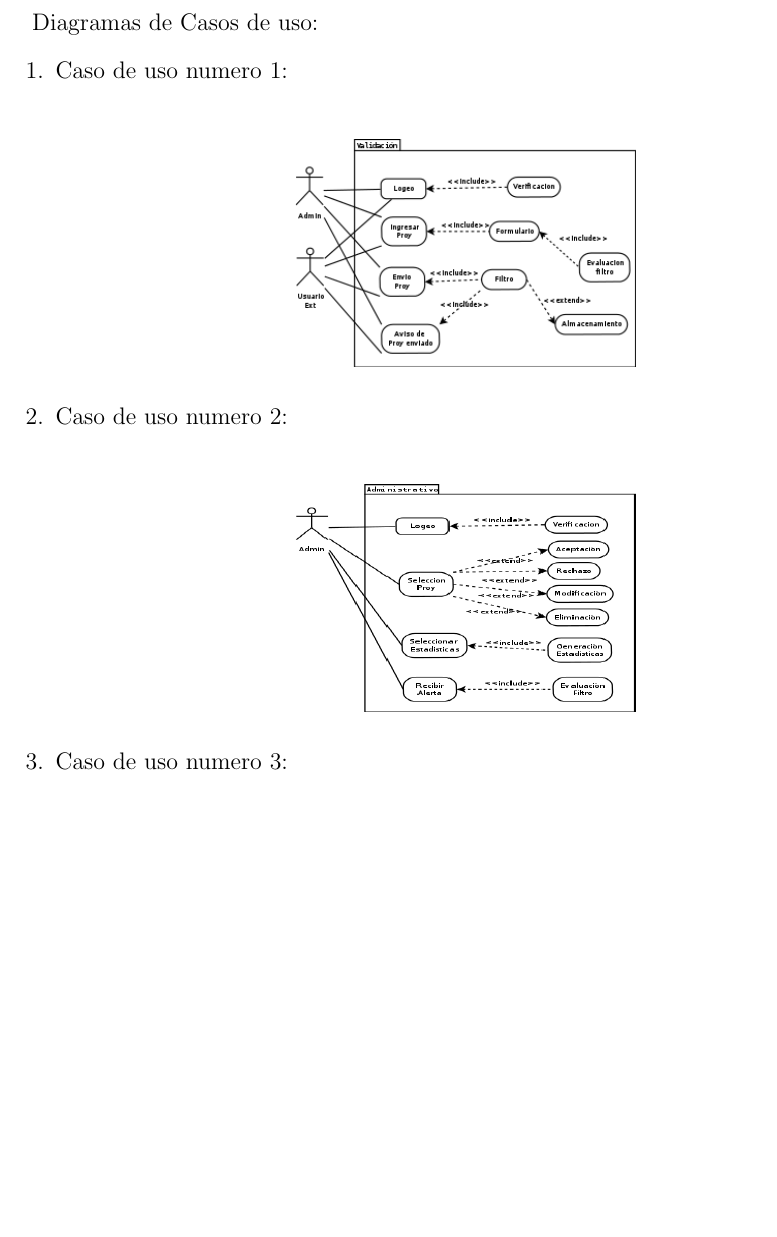
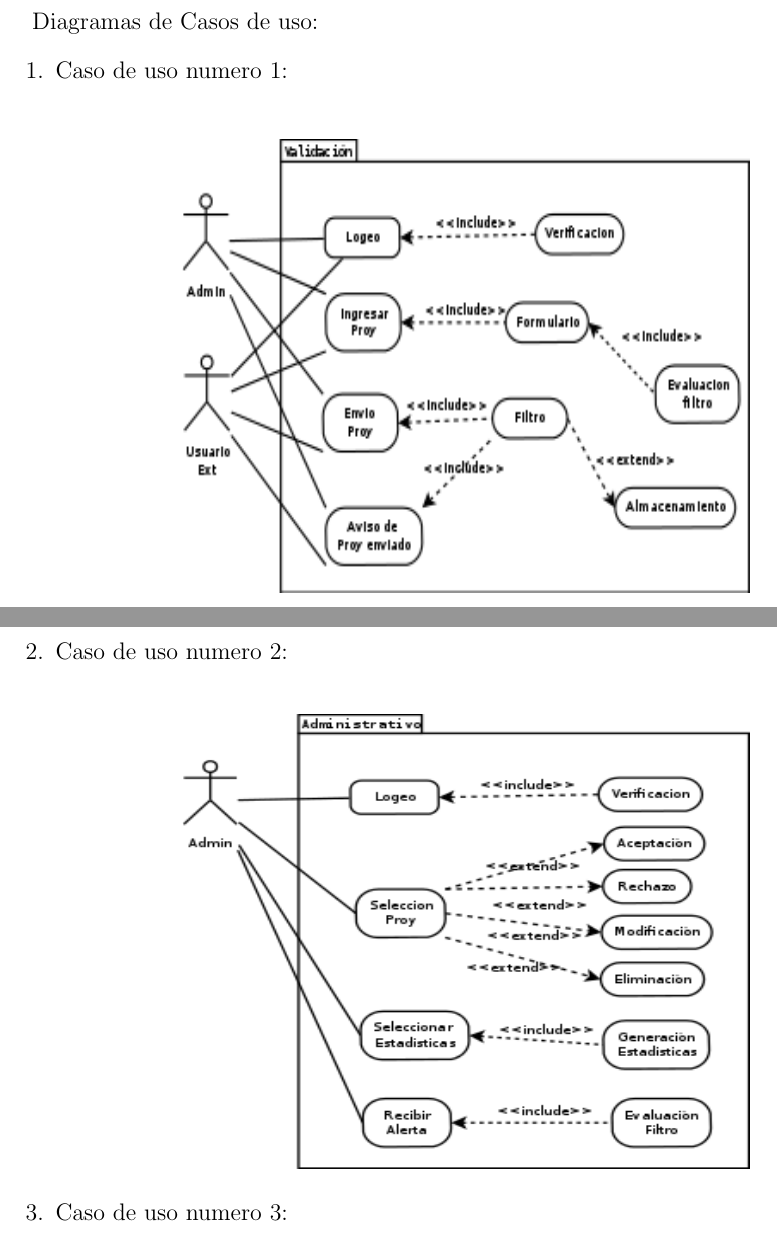
Before and after one commit to carealejo/Documentaci-Ingesoft, a LaTeX document (DocumentacionTotal/doc.tex): part of page 14 of 22 before the commit and two parts of pages 14 and 15 of 23 after it, the two joined at a grey line, cut so that both start at the same text, the shorter picture padded with empty space. Compiled offline with pdfLaTeX.

Commit message:
Modificacion estetica

```diff
--- a/DocumentacionTotal/doc.tex
+++ b/DocumentacionTotal/doc.tex
@@ -631,5 +631,5 @@ Diagramas de Casos de uso:
 \item
  Caso de uso numero 1:\\
 \begin{center}
-\rotatebox{0}{\scalebox{1}[1]{\includegraphics[width=6cm,height=4cm]{Diagrama1.png}}}
+\rotatebox{0}{\scalebox{1}[1]{\includegraphics[width=10cm,height=8cm]{Diagrama1.png}}}
 \end{center}
@@ -636,7 +638,7 @@ Diagramas de Casos de uso:
 \item
  Caso de uso numero 2:\\
 \begin{center}
-\rotatebox{0}{\scalebox{1}[1]{\includegraphics[width=6cm,height=4cm]{Diagrama2.png}}}
+\rotatebox{0}{\scalebox{1}[1]{\includegraphics[width=10cm,height=8cm]{Diagrama2.png}}}
 \end{center}
 \item
  Caso de uso numero 3:\\
```
Also changed, not shown: DocumentacionTotal/doc.pdf, DocumentacionTotal/doc.tex (4 more changed lines).
